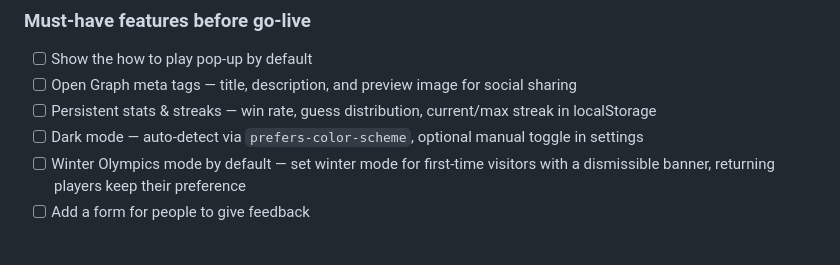
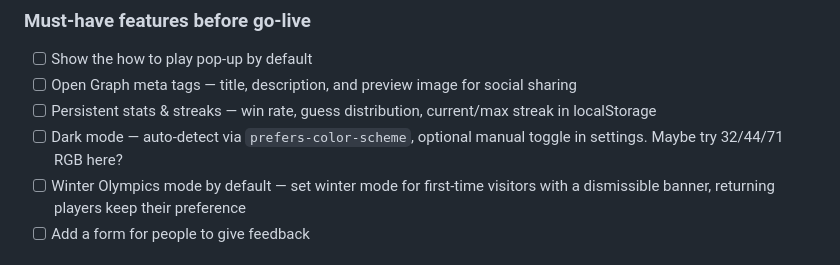
Before and after one commit to andrei-pascanean/olymple, a Markdown page: README.md, the part around the change. Rendered like a GitHub page.

```diff
--- a/README.md
+++ b/README.md
@@ -80,7 +80,7 @@ A daily Olympic medal guessing game. Players are shown medal counts across summe
 - [ ] Show the how to play pop-up by default
 - [ ] Open Graph meta tags — title, description, and preview image for social sharing
 - [ ] Persistent stats & streaks — win rate, guess distribution, current/max streak in localStorage
-- [ ] Dark mode — auto-detect via `prefers-color-scheme`, optional manual toggle in settings
+- [ ] Dark mode — auto-detect via `prefers-color-scheme`, optional manual toggle in settings. Maybe try 32/44/71 RGB here?
 - [ ] Winter Olympics mode by default — set winter mode for first-time visitors with a dismissible banner, returning players keep their preference
 - [ ] Add a form for people to give feedback
 
```
